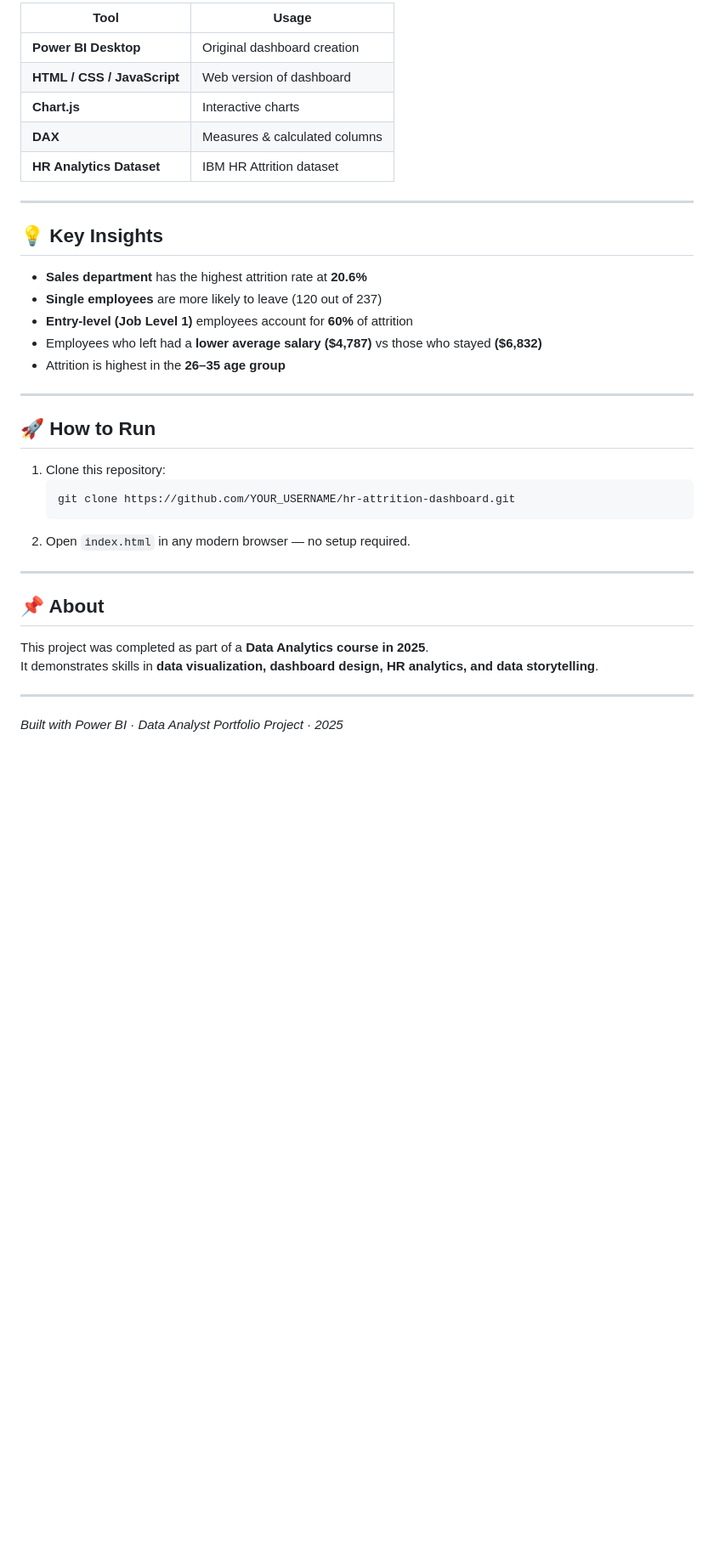
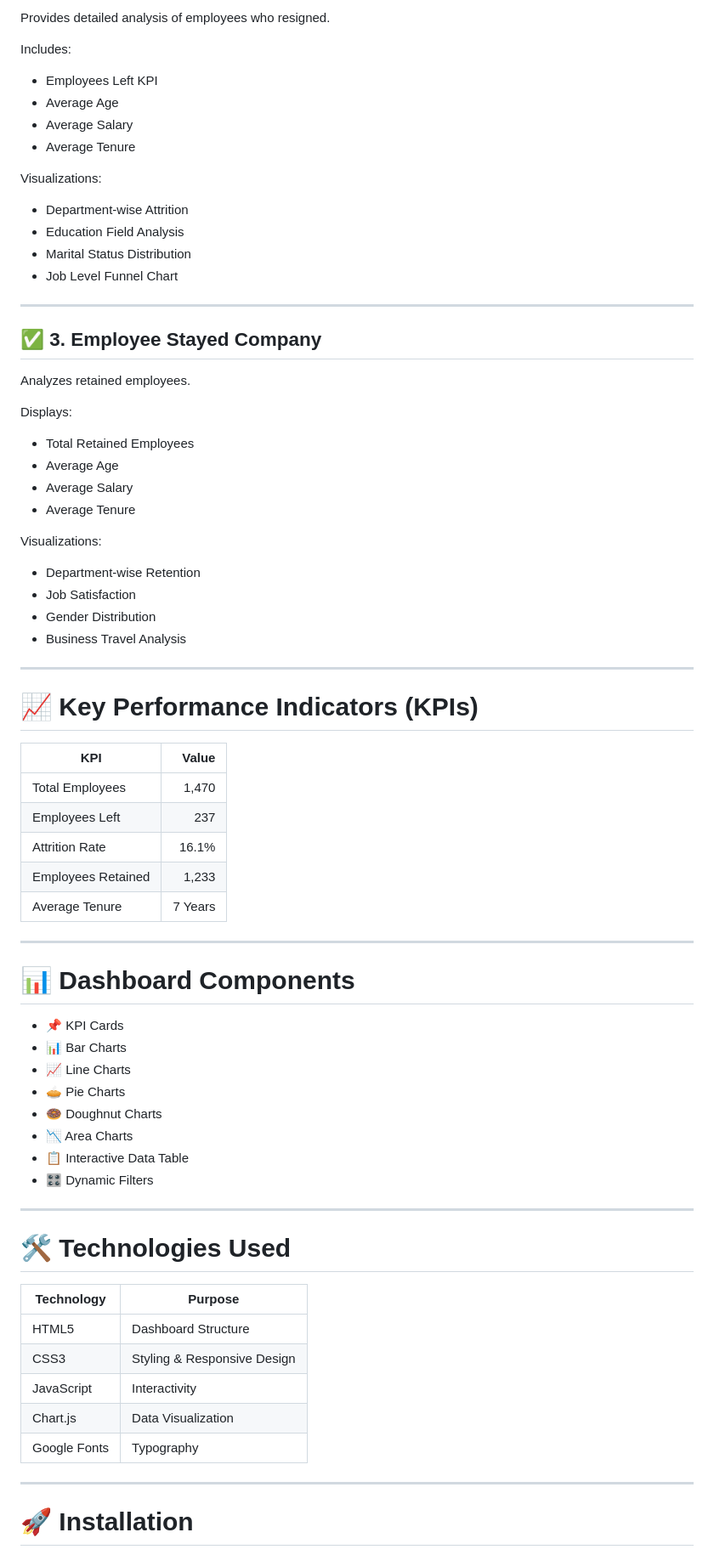
Before and after one commit to Ankit5635/-HR-Attrition-Analysis-Dashboard, a Markdown page: README.md, the part around one of its changes. Shown at 85% size. GitHub-like rendering; blank space fills up the shorter version.

````diff
--- a/README.md
+++ b/README.md
@@ -64,39 +94,78 @@ hr-attrition-dashboard/
 
-| Tool | Usage |
-|---|---|
-| **Power BI Desktop** | Original dashboard creation |
-| **HTML / CSS / JavaScript** | Web version of dashboard |
-| **Chart.js** | Interactive charts |
-| **DAX** | Measures & calculated columns |
-| **HR Analytics Dataset** | IBM HR Attrition dataset |
+Provides detailed analysis of employees who resigned.
+
+Includes:
+
+* Employees Left KPI
+* Average Age
+* Average Salary
+* Average Tenure
+
+Visualizations:
+
+* Department-wise Attrition
+* Education Field Analysis
+* Marital Status Distribution
+* Job Level Funnel Chart
 
 ---
 
-## 💡 Key Insights
+## ✅ 3. Employee Stayed Company
 
-- **Sales department** has the highest attrition rate at **20.6%**
-- **Single employees** are more likely to leave (120 out of 237)
-- **Entry-level (Job Level 1)** employees account for **60%** of attrition
-- Employees who left had a **lower average salary ($4,787)** vs those who stayed **($6,832)**
-- Attrition is highest in the **26–35 age group**
+Analyzes retained employees.
+
+Displays:
+
+* Total Retained Employees
+* Average Age
+* Average Salary
+* Average Tenure
+
+Visualizations:
+
+* Department-wise Retention
+* Job Satisfaction
+* Gender Distribution
+* Business Travel Analysis
 
 ---
 
-## 🚀 How to Run
+# 📈 Key Performance Indicators (KPIs)
 
-1. Clone this repository:
-   ```bash
-   git clone https://github.com/YOUR_USERNAME/hr-attrition-dashboard.git
-   ```
-2. Open `index.html` in any modern browser — no setup required.
+| KPI                |   Value |
+| ------------------ | ------: |
+| Total Employees    |   1,470 |
+| Employees Left     |     237 |
+| Attrition Rate     |   16.1% |
+| Employees Retained |   1,233 |
+| Average Tenure     | 7 Years |
 
 ---
 
-## 📌 About
+# 📊 Dashboard Components
 
-This project was completed as part of a **Data Analytics course in 2025**.
-It demonstrates skills in **data visualization, dashboard design, HR analytics, and data storytelling**.
+* 📌 KPI Cards
+* 📊 Bar Charts
+* 📈 Line Charts
+* 🥧 Pie Charts
+* 🍩 Doughnut Charts
+* 📉 Area Charts
+* 📋 Interactive Data Table
+* 🎛 Dynamic Filters
 
 ---
 
-*Built with Power BI · Data Analyst Portfolio Project · 2025*
+# 🛠 Technologies Used
+
+| Technology   | Purpose                     |
+| ------------ | --------------------------- |
+| HTML5        | Dashboard Structure         |
+| CSS3         | Styling & Responsive Design |
+| JavaScript   | Interactivity               |
+| Chart.js     | Data Visualization          |
+| Google Fonts | Typography                  |
+
+---
+
+# 🚀 Installation
+
````
Also changed, not shown: other parts of README.md (+220 -42 lines).
